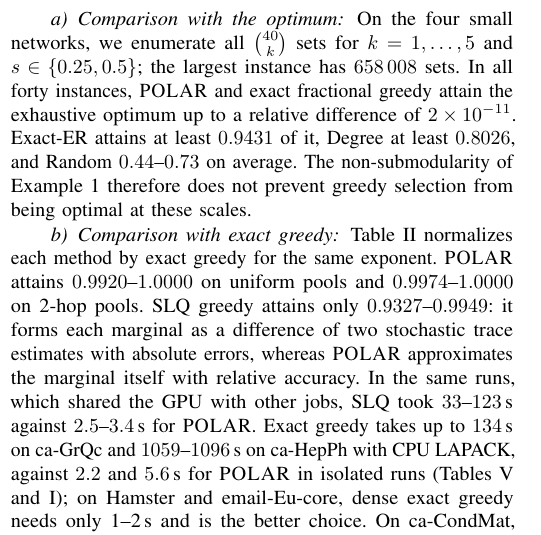
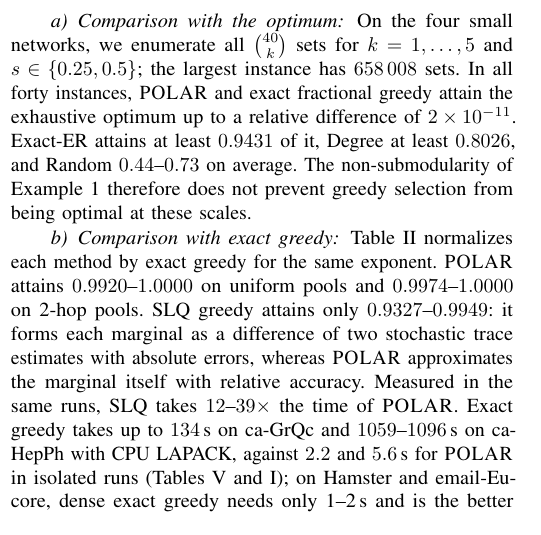
Before and after one commit to chenty2333/POLAR, a LaTeX paper (paper/POLAR_extended.tex): part of one column of page 14 of 18, cut so that both start at the same text. Compiled offline with pdfLaTeX.

Commit message:
Extended version: report SLQ cost as a time ratio

```diff
--- a/paper/POLAR_extended.tex
+++ b/paper/POLAR_extended.tex
@@ -1997,8 +1997,8 @@ and $0.9974$--$1.0000$ on 2-hop pools. SLQ greedy attains only
 $0.9327$--$0.9949$: it forms each marginal as a difference of two
 stochastic trace estimates with absolute errors, whereas \POLAR{}
 approximates the marginal itself with relative accuracy.
-In the same runs, which shared the GPU with other jobs, SLQ took
-$33$--$123$\,s against $2.5$--$3.4$\,s for \POLAR{}.
+Measured in the same runs, SLQ takes $12$--$39\times$ the time of
+\POLAR{}.
 Exact greedy takes up to $134$\,s on ca-GrQc and $1059$--$1096$\,s
 on ca-HepPh with CPU LAPACK, against $2.2$ and $5.6$\,s for \POLAR{}
 in isolated runs (Tables~\ref{tab:params} and~\ref{tab:time}); on
```
Also changed, not shown: paper/POLAR_extended.pdf.
